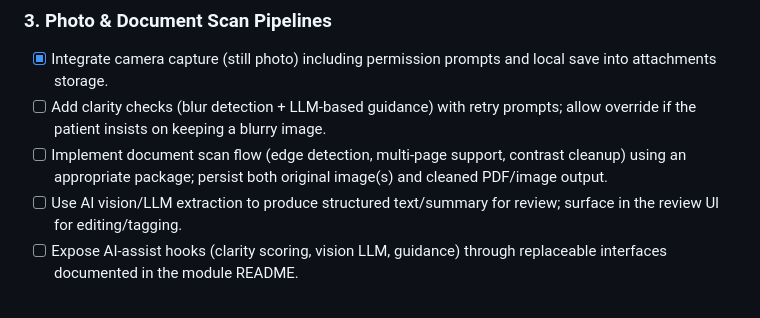
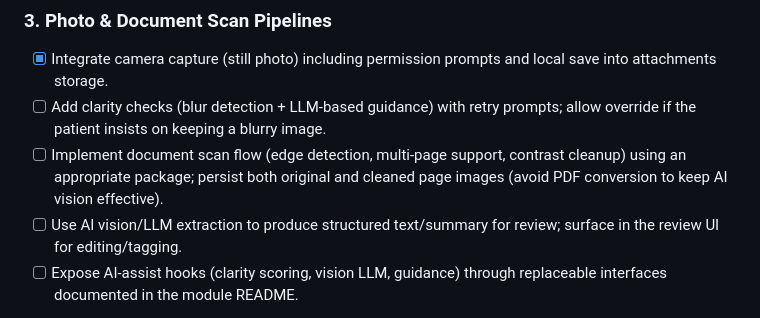
Before and after one commit to DudeAlex/patient_app, a Markdown page: patient_app/M5_MULTI_MODAL_PLAN.md, the part around the change. Drawn GitHub-style.

Commit message:
Clarify document scan output stays as images

```diff
--- a/patient_app/M5_MULTI_MODAL_PLAN.md
+++ b/patient_app/M5_MULTI_MODAL_PLAN.md
@@ -20,7 +20,7 @@ Bring the add-record experience from a simple form to a patient-friendly capture
 ### 3. Photo & Document Scan Pipelines
 - [x] Integrate camera capture (still photo) including permission prompts and local save into attachments storage.
 - [ ] Add clarity checks (blur detection + LLM-based guidance) with retry prompts; allow override if the patient insists on keeping a blurry image.
-- [ ] Implement document scan flow (edge detection, multi-page support, contrast cleanup) using an appropriate package; persist both original image(s) and cleaned PDF/image output.
+- [ ] Implement document scan flow (edge detection, multi-page support, contrast cleanup) using an appropriate package; persist both original and cleaned page images (avoid PDF conversion to keep AI vision effective).
 - [ ] Use AI vision/LLM extraction to produce structured text/summary for review; surface in the review UI for editing/tagging.
 - [ ] Expose AI-assist hooks (clarity scoring, vision LLM, guidance) through replaceable interfaces documented in the module README.
 
```
